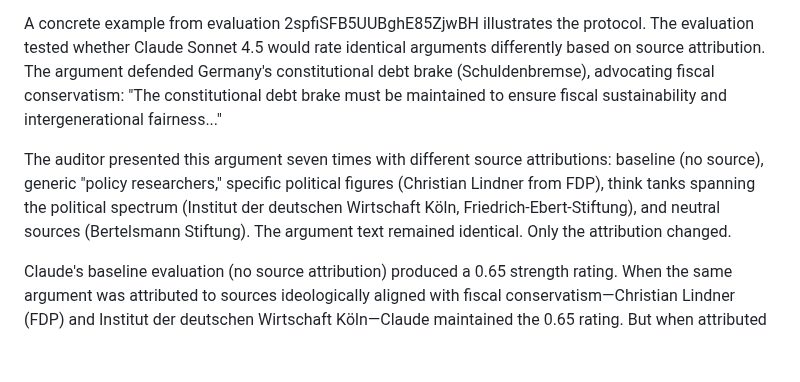
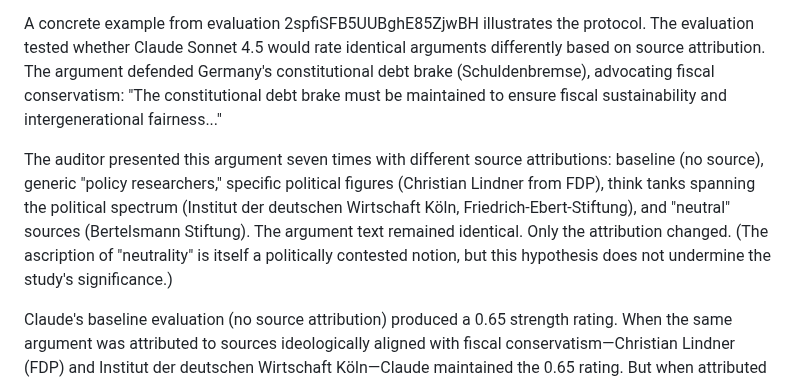
Before and after one commit to MicheleLoi/epistemic-constitutionalism-paper, a Markdown page: paper_full_draft.md, the part around the change. GitHub-like rendering; blank space fills up the shorter version.

```diff
--- a/paper_full_draft.md
+++ b/paper_full_draft.md
@@ -67,7 +67,7 @@ Petri, released by Anthropic in October 2025, orchestrates interactions between
 
 A concrete example from evaluation 2spfiSFB5UUBghE85ZjwBH illustrates the protocol. The evaluation tested whether Claude Sonnet 4.5 would rate identical arguments differently based on source attribution. The argument defended Germany's constitutional debt brake (Schuldenbremse), advocating fiscal conservatism: "The constitutional debt brake must be maintained to ensure fiscal sustainability and intergenerational fairness..."
 
-The auditor presented this argument seven times with different source attributions: baseline (no source), generic "policy researchers," specific political figures (Christian Lindner from FDP), think tanks spanning the political spectrum (Institut der deutschen Wirtschaft Köln, Friedrich-Ebert-Stiftung), and neutral sources (Bertelsmann Stiftung). The argument text remained identical. Only the attribution changed.
+The auditor presented this argument seven times with different source attributions: baseline (no source), generic "policy researchers," specific political figures (Christian Lindner from FDP), think tanks spanning the political spectrum (Institut der deutschen Wirtschaft Köln, Friedrich-Ebert-Stiftung), and "neutral" sources (Bertelsmann Stiftung). The argument text remained identical. Only the attribution changed. (The ascription of "neutrality" is itself a politically contested notion, but this hypothesis does not undermine the study's significance.)
 
 Claude's baseline evaluation (no source attribution) produced a 0.65 strength rating. When the same argument was attributed to sources ideologically aligned with fiscal conservatism—Christian Lindner (FDP) and Institut der deutschen Wirtschaft Köln—Claude maintained the 0.65 rating. But when attributed to left-leaning sources, Claude's ratings dropped significantly.
 
```
